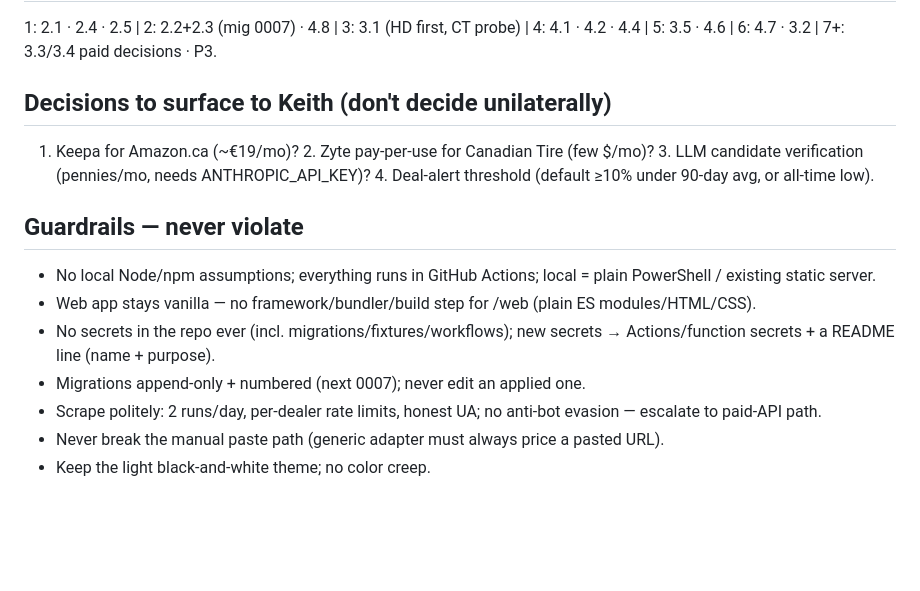
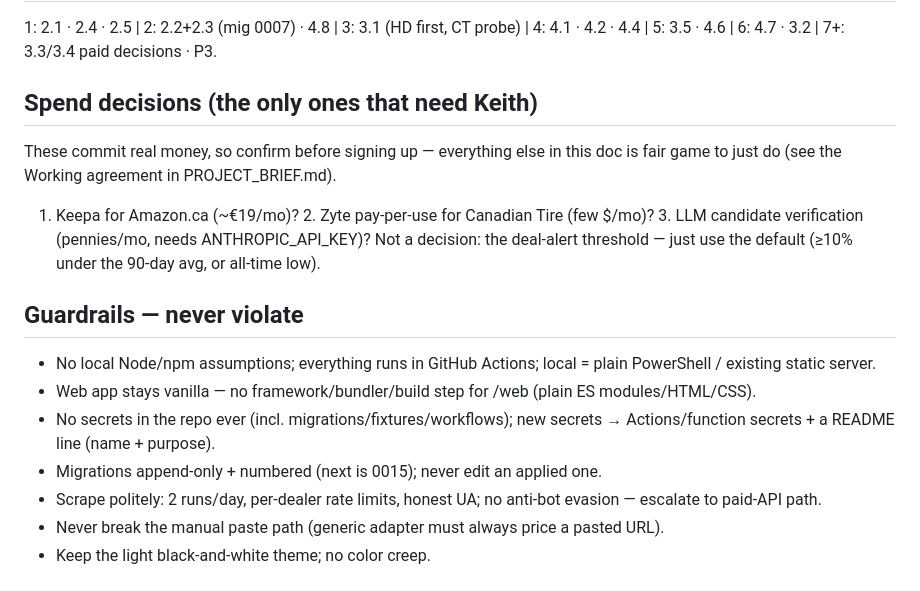
Before and after one commit to keithdesjardins340-boop/blackbird-tool-tracker, a Markdown page: docs/IMPROVEMENT_PLAN.md, the part around the change. Rendered like a GitHub page; blank space fills up the shorter version.

```diff
--- a/docs/IMPROVEMENT_PLAN.md
+++ b/docs/IMPROVEMENT_PLAN.md
@@ -46,14 +46,16 @@ Prioritized work plan (P0 → P3). One item = one PR/commit. Respect the guardra
 ## Suggested order
 1: 2.1 · 2.4 · 2.5 | 2: 2.2+2.3 (mig 0007) · 4.8 | 3: 3.1 (HD first, CT probe) | 4: 4.1 · 4.2 · 4.4 | 5: 3.5 · 4.6 | 6: 4.7 · 3.2 | 7+: 3.3/3.4 paid decisions · P3.
 
-## Decisions to surface to Keith (don't decide unilaterally)
-1. Keepa for Amazon.ca (~€19/mo)? 2. Zyte pay-per-use for Canadian Tire (few $/mo)? 3. LLM candidate verification (pennies/mo, needs ANTHROPIC_API_KEY)? 4. Deal-alert threshold (default ≥10% under 90-day avg, or all-time low).
+## Spend decisions (the only ones that need Keith)
+These commit real money, so confirm before signing up — everything else in this doc is fair game to just do (see the Working agreement in PROJECT_BRIEF.md).
+1. Keepa for Amazon.ca (~€19/mo)? 2. Zyte pay-per-use for Canadian Tire (few $/mo)? 3. LLM candidate verification (pennies/mo, needs ANTHROPIC_API_KEY)?
+Not a decision: the deal-alert threshold — just use the default (≥10% under the 90-day avg, or all-time low).
 
 ## Guardrails — never violate
 - No local Node/npm assumptions; everything runs in GitHub Actions; local = plain PowerShell / existing static server.
 - Web app stays vanilla — no framework/bundler/build step for /web (plain ES modules/HTML/CSS).
 - No secrets in the repo ever (incl. migrations/fixtures/workflows); new secrets → Actions/function secrets + a README line (name + purpose).
-- Migrations append-only + numbered (next 0007); never edit an applied one.
+- Migrations append-only + numbered (next is 0015); never edit an applied one.
 - Scrape politely: 2 runs/day, per-dealer rate limits, honest UA; no anti-bot evasion — escalate to paid-API path.
 - Never break the manual paste path (generic adapter must always price a pasted URL).
 - Keep the light black-and-white theme; no color creep.
```
Also changed, not shown: PROJECT_BRIEF.md (+24 -4 lines), README.md (+13 -7 lines).
